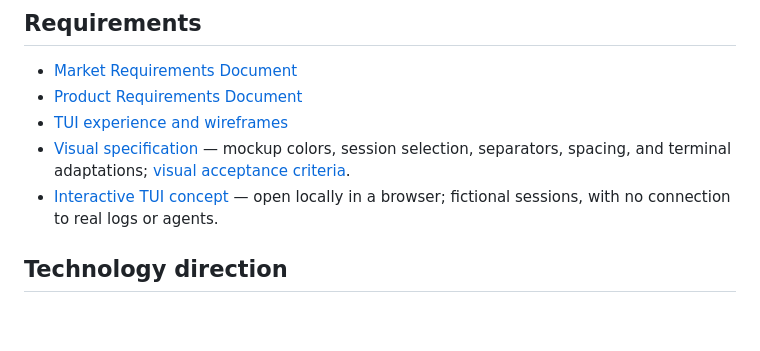
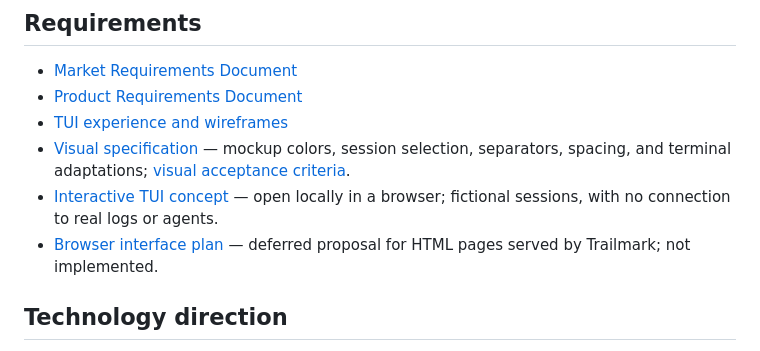
Before and after one commit to juanrubio/trailmark, a Markdown page: README.md, the part around the change. Rendered like a GitHub page; blank space fills up the shorter version.

Commit message:
Document deferred browser interface plan

```diff
--- a/README.md
+++ b/README.md
@@ -69,6 +69,7 @@ they do not speed up parsing or database writes for files you include.
 - [TUI experience and wireframes](UX.md)
 - [Visual specification](UX.md#8-visual-and-state-rules) — mockup colors, session selection, separators, spacing, and terminal adaptations; [visual acceptance criteria](PRD.md#visual-acceptance).
 - [Interactive TUI concept](docs/mockups/index.html) — open locally in a browser; fictional sessions, with no connection to real logs or agents.
+- [Browser interface plan](docs/web-interface-plan.md) — deferred proposal for HTML pages served by Trailmark; not implemented.
 
 ## Technology direction
 
```
Also changed, not shown: docs/web-interface-plan.md (added, +166 -0 lines).
